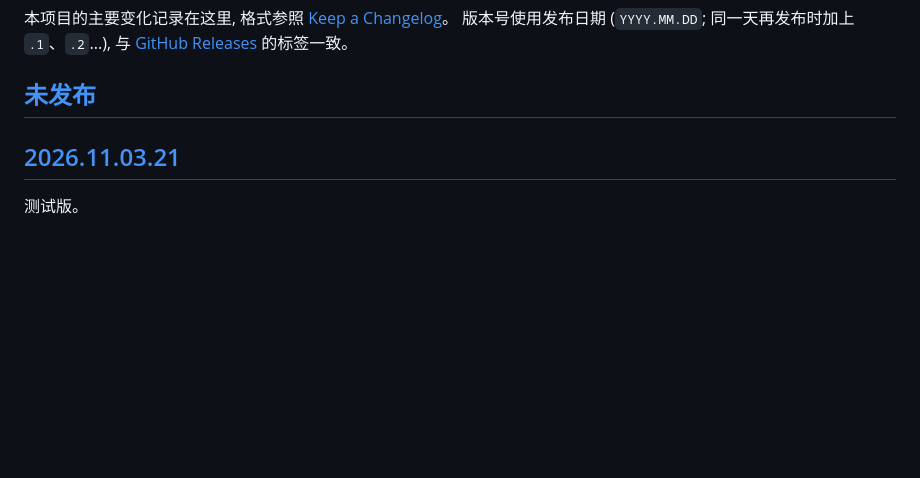
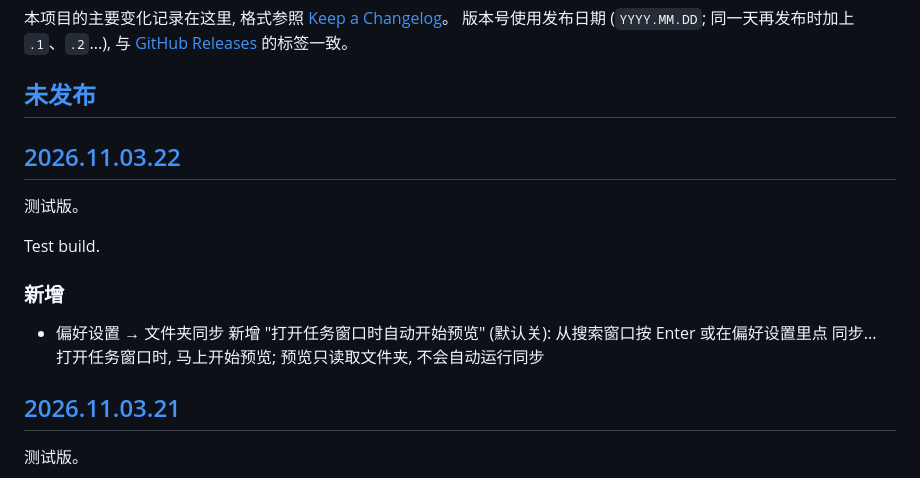
Before and after one commit to zhugecaomao/ALTRun, a Markdown page: CHANGELOG.md, the part around one of its changes. Drawn GitHub-style; blank space fills up the shorter version.

```diff
--- a/CHANGELOG.md
+++ b/CHANGELOG.md
@@ -4,6 +4,15 @@
 版本号使用发布日期 (`YYYY.MM.DD`; 同一天再发布时加上 `.1`、`.2`...), 与 [GitHub Releases](https://github.com/zhugecaomao/ALTRun/releases) 的标签一致。
 
 ## [未发布]
+
+## [2026.11.03.22]
+
+测试版。
+
+Test build.
+
+### 新增
+- 偏好设置 → 文件夹同步 新增 "打开任务窗口时自动开始预览" (默认关): 从搜索窗口按 Enter 或在偏好设置里点 同步... 打开任务窗口时, 马上开始预览; 预览只读取文件夹, 不会自动运行同步
 
 ## [2026.11.03.21]
 
```
Also changed, not shown: other parts of CHANGELOG.md (+2 -1 lines), docs/wiki/Sync-Tasks-zh.md (+3 -3 lines), docs/wiki/Sync-Tasks.md (+3 -3 lines), docs/images/screenshots/prefs-sync.png, 10 other files.
